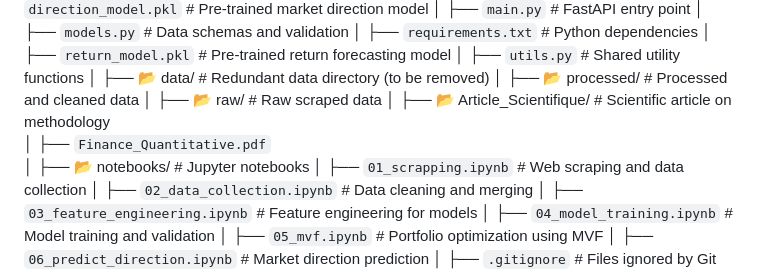
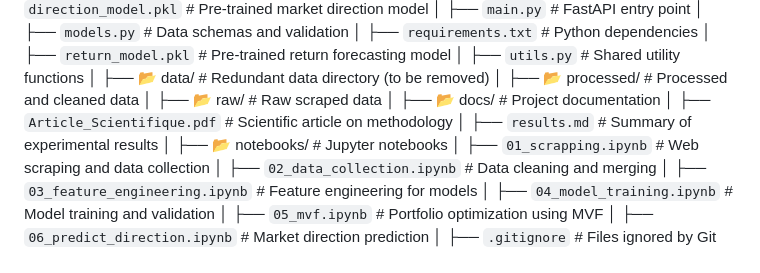
Before and after one commit to HELLAM1ES/crypto-forecasting-PSO-CNN, a Markdown page: README.md, the part around the change. Rendered like a GitHub page.

```diff
--- a/README.md
+++ b/README.md
@@ -61,8 +61,9 @@ This project combines **machine learning**, **portfolio theory**, and **cryptocu
 │   ├── 📂 processed/               # Processed and cleaned data
 │   ├── 📂 raw/                     # Raw scraped data
 │
-├── 📂 Article_Scientifique/        # Scientific article on methodology
-│   ├── `Finance_Quantitative.pdf`
+├── 📂 docs/                        # Project documentation
+│   ├── `Article_Scientifique.pdf`  # Scientific article on methodology
+│   ├── `results.md`                # Summary of experimental results
 │
 ├── 📂 notebooks/                   # Jupyter notebooks
 │   ├── `01_scrapping.ipynb`        # Web scraping and data collection
```
